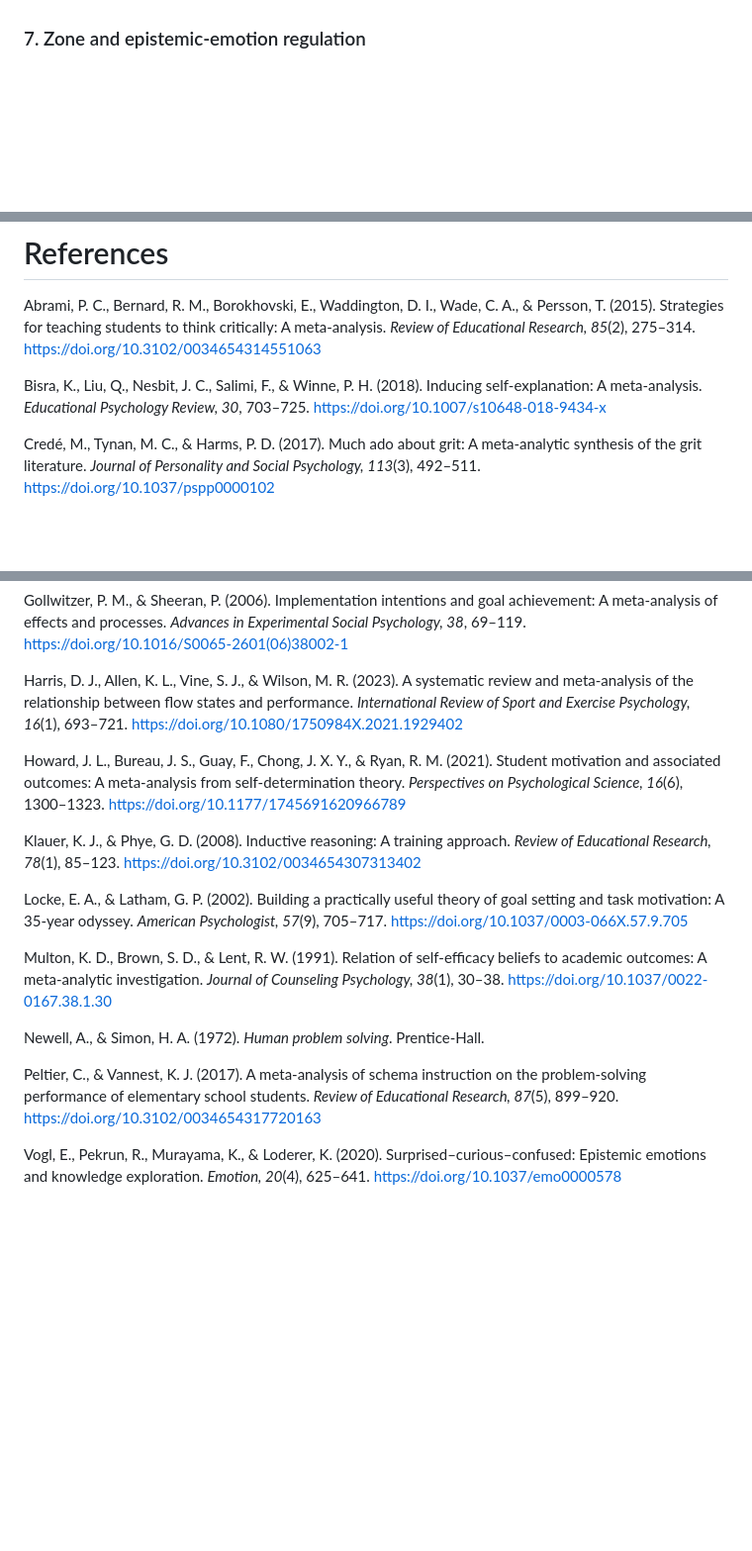
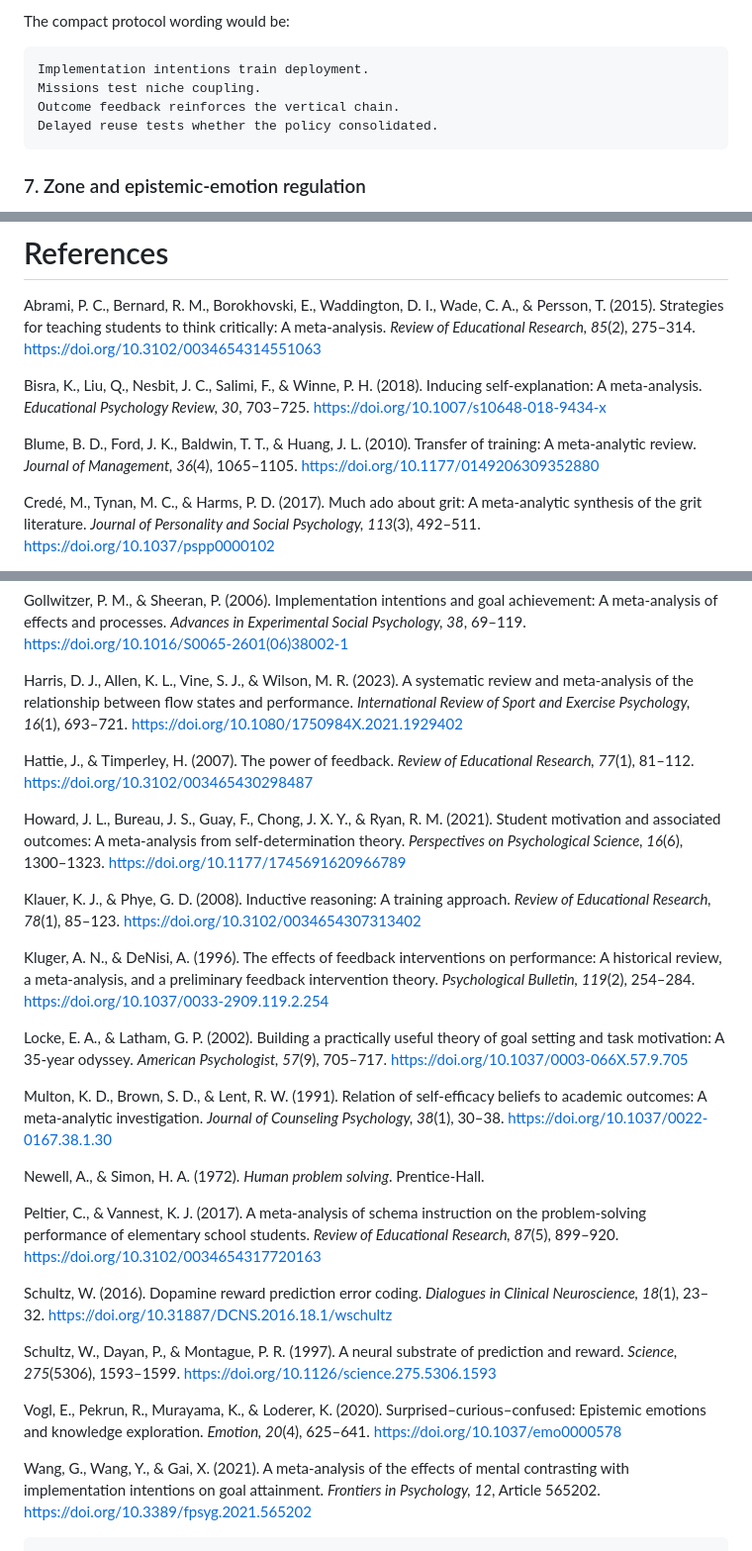
Before and after one commit to Mindware-Lab/Cognitive-Flow, a Markdown page: protocols/may2026/evidence-stack.md, 3 parts joined by grey strips. Shown at 99% size. GitHub-like rendering; blank space fills up the shorter version.

````diff
--- a/protocols/may2026/evidence-stack.md
+++ b/protocols/may2026/evidence-stack.md
@@ -440,3 +472,11 @@ This is also why the source protocol treats implementation intentions as necessa
+The compact protocol wording would be:
+
+```text
+Implementation intentions train deployment.
+Missions test niche coupling.
+Outcome feedback reinforces the vertical chain.
+Delayed reuse tests whether the policy consolidated.
+```
 
 ### 7. Zone and epistemic-emotion regulation
 
@@ -483,6 +523,8 @@ Abrami, P. C., Bernard, R. M., Borokhovski, E., Waddington, D. I., Wade, C. A.,
 
 Bisra, K., Liu, Q., Nesbit, J. C., Salimi, F., & Winne, P. H. (2018). Inducing self-explanation: A meta-analysis. *Educational Psychology Review, 30*, 703–725. [https://doi.org/10.1007/s10648-018-9434-x](https://doi.org/10.1007/s10648-018-9434-x)
 
+Blume, B. D., Ford, J. K., Baldwin, T. T., & Huang, J. L. (2010). Transfer of training: A meta-analytic review. *Journal of Management, 36*(4), 1065–1105. [https://doi.org/10.1177/0149206309352880](https://doi.org/10.1177/0149206309352880)
+
 Credé, M., Tynan, M. C., & Harms, P. D. (2017). Much ado about grit: A meta-analytic synthesis of the grit literature. *Journal of Personality and Social Psychology, 113*(3), 492–511. [https://doi.org/10.1037/pspp0000102](https://doi.org/10.1037/pspp0000102)
 
 Dignath, C., Buettner, G., & Langfeldt, H.-P. (2008). How can primary school students learn self-regulated learning strategies most effectively? A meta-analysis on self-regulation training programmes. *Educational Research Review, 3*(2), 101–129. [https://doi.org/10.1016/j.edurev.2008.02.003](https://doi.org/10.1016/j.edurev.2008.02.003)
@@ -495,9 +537,13 @@ Gollwitzer, P. M., & Sheeran, P. (2006). Implementation intentions and goal achi
 
 Harris, D. J., Allen, K. L., Vine, S. J., & Wilson, M. R. (2023). A systematic review and meta-analysis of the relationship between flow states and performance. *International Review of Sport and Exercise Psychology, 16*(1), 693–721. [https://doi.org/10.1080/1750984X.2021.1929402](https://doi.org/10.1080/1750984X.2021.1929402)
 
+Hattie, J., & Timperley, H. (2007). The power of feedback. *Review of Educational Research, 77*(1), 81–112. [https://doi.org/10.3102/003465430298487](https://doi.org/10.3102/003465430298487)
+
 Howard, J. L., Bureau, J. S., Guay, F., Chong, J. X. Y., & Ryan, R. M. (2021). Student motivation and associated outcomes: A meta-analysis from self-determination theory. *Perspectives on Psychological Science, 16*(6), 1300–1323. [https://doi.org/10.1177/1745691620966789](https://doi.org/10.1177/1745691620966789)
 
 Klauer, K. J., & Phye, G. D. (2008). Inductive reasoning: A training approach. *Review of Educational Research, 78*(1), 85–123. [https://doi.org/10.3102/0034654307313402](https://doi.org/10.3102/0034654307313402)
+
+Kluger, A. N., & DeNisi, A. (1996). The effects of feedback interventions on performance: A historical review, a meta-analysis, and a preliminary feedback intervention theory. *Psychological Bulletin, 119*(2), 254–284. [https://doi.org/10.1037/0033-2909.119.2.254](https://doi.org/10.1037/0033-2909.119.2.254)
 
 Locke, E. A., & Latham, G. P. (2002). Building a practically useful theory of goal setting and task motivation: A 35-year odyssey. *American Psychologist, 57*(9), 705–717. [https://doi.org/10.1037/0003-066X.57.9.705](https://doi.org/10.1037/0003-066X.57.9.705)
 
@@ -507,6 +553,11 @@ Newell, A., & Simon, H. A. (1972). *Human problem solving*. Prentice-Hall.
 
 Peltier, C., & Vannest, K. J. (2017). A meta-analysis of schema instruction on the problem-solving performance of elementary school students. *Review of Educational Research, 87*(5), 899–920. [https://doi.org/10.3102/0034654317720163](https://doi.org/10.3102/0034654317720163)
 
+Schultz, W. (2016). Dopamine reward prediction error coding. *Dialogues in Clinical Neuroscience, 18*(1), 23–32. [https://doi.org/10.31887/DCNS.2016.18.1/wschultz](https://doi.org/10.31887/DCNS.2016.18.1/wschultz)
+
+Schultz, W., Dayan, P., & Montague, P. R. (1997). A neural substrate of prediction and reward. *Science, 275*(5306), 1593–1599. [https://doi.org/10.1126/science.275.5306.1593](https://doi.org/10.1126/science.275.5306.1593)
+
 Vogl, E., Pekrun, R., Murayama, K., & Loderer, K. (2020). Surprised–curious–confused: Epistemic emotions and knowledge exploration. *Emotion, 20*(4), 625–641. [https://doi.org/10.1037/emo0000578](https://doi.org/10.1037/emo0000578)
 
+Wang, G., Wang, Y., & Gai, X. (2021). A meta-analysis of the effects of mental contrasting with implementation intentions on goal attainment. *Frontiers in Psychology, 12*, Article 565202. [https://doi.org/10.3389/fpsyg.2021.565202](https://doi.org/10.3389/fpsyg.2021.565202)
 
````
Also changed, not shown: other parts of protocols/may2026/evidence-stack.md (+37 -9 lines).
